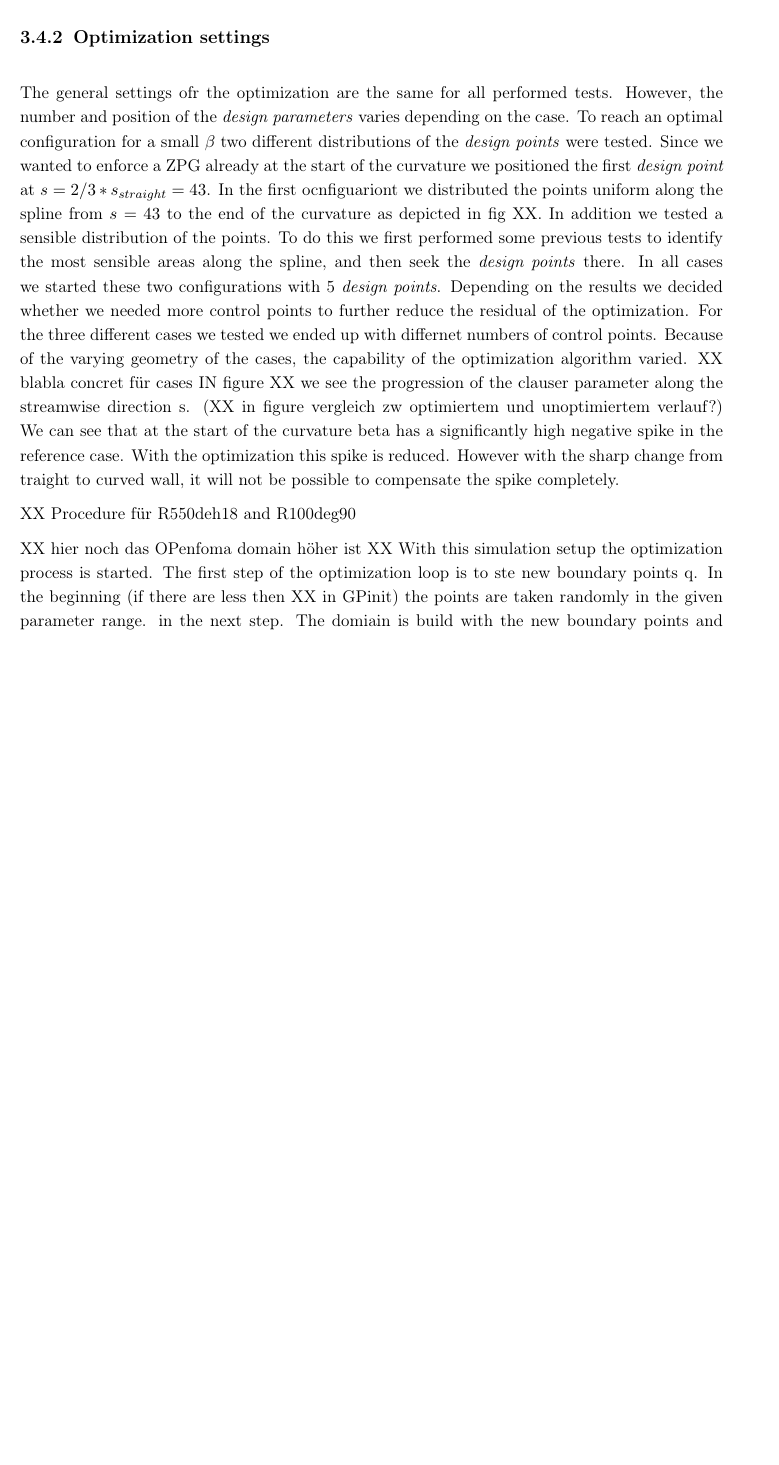
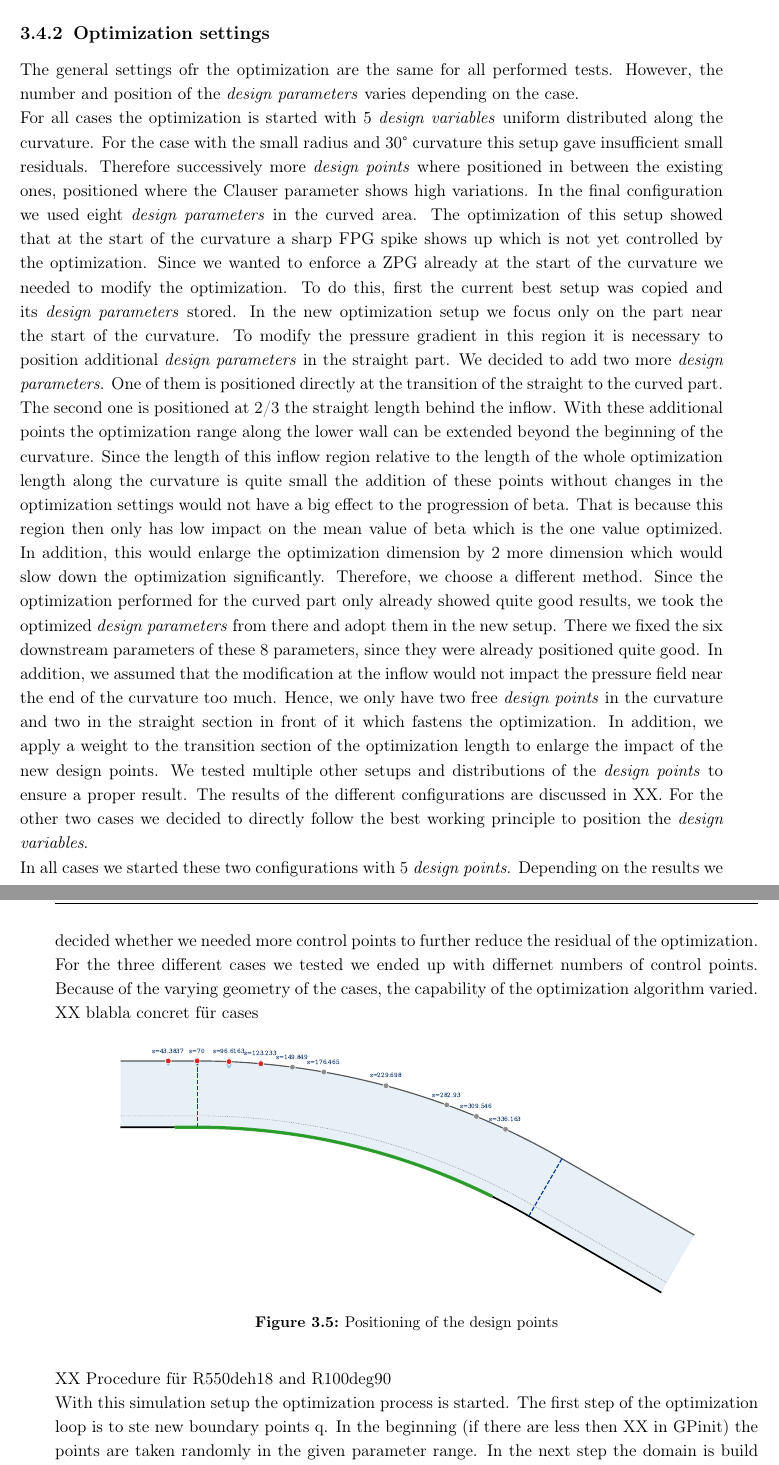
Before and after one commit to MrlnZgl/MA_text, a LaTeX thesis (thesis.tex, which reads chapters/methods.tex, preamble.tex): part of page 29 of 36 before the commit and two parts of pages 29 and 30 of 38 after it, the two joined at a grey line, cut so that both start at the same text, the shorter picture padded with empty space. Compiled offline with pdfLaTeX.

Commit message:
some changes in methods

```diff
--- a/chapters/methods.tex
+++ b/chapters/methods.tex
@@ -228,62 +241,80 @@ Then the \name{OpenFOAM} simulation is set up such that the profile at $Re_theta
 
 The general settings ofr the optimization are the same for all performed tests.
 However, the number and position of the \benennung{design parameters} varies depending on the case.
+
+\comment{
 To reach an optimal configuration for a small $\beta$ two different distributions of the \benennung{design points} were tested.
 Since we wanted to enforce a \acrshort{zpg} already at the start of the curvature we positioned the first \benennung{design point} at $s=2/3 *s_{straight} = 43$.
-In the first ocnfiguariont we distributed the points uniform along the spline from $s=43$ to the end of the curvature as depicted in fig XX.
-In addition we tested a sensible distribution of the points.
+}
+For all cases the optimization is started with 5 \benennung{design variables} uniform distributed along the curvature.
+For the case with the small radius and 30° curvature this setup gave insufficient small residuals.
+Therefore successively more \benennung{design points} where positioned in between the existing ones, positioned where the Clauser parameter shows high variations.
+In the final configuration we used eight \benennung{design parameters} in the curved area.
+The optimization of this setup showed that at the start of the curvature a sharp \acrshort{fpg} spike shows up which is not yet controlled by the optimization.
+Since we wanted to enforce a \acrshort{zpg} already at the start of the curvature we needed to modify the optimization.
+To do this, first the current best setup was copied and its \benennung{design parameters} stored.
+In the new optimization setup we focus only on the part near the start of the curvature.
+To modify the pressure gradient in this region it is necessary to position additional \benennung{design parameters} in the straight part.
+We decided to add two more \benennung{design parameters}.
+One of them is positioned directly at the transition of the straight to the curved part.
+The second one is positioned at 2/3 the straight length behind the inflow.
+With these additional points the optimization range along the lower wall can be extended beyond the beginning of the curvature.
+Since the length of this inflow region relative to the length of the whole optimization length along the curvature is quite small the addition of these points without changes in the optimization settings would not have a big effect to the progression of beta.
+That is because this region then only has low impact on the mean value of beta which is the one value optimized.
+In addition, this would enlarge the optimization dimension by 2 more dimension which would slow down the optimization significantly.
+Therefore, we choose a different method.
+Since the optimization performed for the curved part only already showed quite good results, we took the optimized \benennung{design parameters} from there and adopt them in the new setup.
+There we fixed the six downstream parameters of these 8 parameters, since they were already positioned quite good.
+In addition, we assumed that the modification at the inflow would not impact the pressure field near the end of the curvature too much.
+Hence, we only have two free \benennung{design points} in the curvature and two in the straight section in front of it which fastens the optimization.
+In addition, we apply a weight to the transition section of the optimization length to enlarge the impact of the new design points.
+We tested multiple other setups and distributions of the \benennung{design points} to ensure a proper result.
+The results of the different configurations are discussed in XX.
+For the other two cases we decided to directly follow the best working principle to position the \benennung{design variables}.
+
+\comment{
+XXX shorten optimisation lengthXX??
+Thsi new setup then lead to the beta progression shown in figure XX.
+here we can see that the neegaitve spike at hte beginning of the curvature already recude significantly compered to the previous figure.
+However it did not ddisappear completely.
+XX blabl warum??
+
+
+In the first configuration we distributed the points uniform along the spline from $s=43$ to the end of the curvature as depicted in fig XX.
+In addition, we tested a sensible distribution of the points.
 To do this we first performed some previous tests to identify the most sensible areas along the spline, and then seek the \benennung{design points} there.
+The optimization of this setup then leads to the progression of beta along the lower wall pictured in figure X.
+As we can see there the value of beta XXXX.
+HOwever, there is a sharp negative peak when the curvature starts.
+This means that with this set up the inflow in the curved part odes not fulfill a \acrshort{zpg}.
+}
 In all cases we started these two configurations with 5 \benennung{design points}.
 Depending on the results we decided whether we needed more control points to further reduce the residual of the optimization.
 For the three different cases we tested we ended up with differnet numbers of control points.
 Because of the varying geometry of the cases, the capability of the optimization algorithm varied.
 XX blabla concret für cases
+
+\comment{
 IN figure XX we see the progression of the clauser parameter along the streamwise direction s. (XX in figure vergleich zw optimiertem und unoptimiertem verlauf?)
 We can see that at the start of the curvature beta has a significantly high negative spike in the reference case.
 With the optimization this spike is reduced.
 However with the sharp change from traight to curved wall, it will not be possible to compensate the spike completely.
+}
 
 
-
-\comment{
-For all cases the optimization is started with 5 \benennung{design vairbales} equially spaced along the curvature.
-For the case with the smmel radius and 30° curvature this setup gave insufficient small residuals.
-Therefore successively more \benennung{design points} where positioned in between the existing ones especially where the value of the clauser parameter was higher than the average.
-In the final configuration 8 \benennung{design parameters} we used in the curved area.
-The optimization of this setup then leads to the progression of beta along the lower wall pictured in figure X.
-As we can see there the value of beta XXXX.
-HOwever, there is a sharp negative peak when the curvature starts.
-This means that with this set up the inflow in the curved part odes not fulfill a \acrshort{zpg}.
-Since we wanted to enforce a \acrshort{zpg} already at the start of the curvature we needed to modify the optimization.
-TO dio this, firs the curent best setup is copied and its \benennung{design parameters} stored.
-IN the new optimization setup we focus only on the part near the start of the curvature.
-To modify the pressure gradient in this region it is necessary to position additional \benennung{design parameters} in the straight part.
-We deiced to add two more \benennung{desgin parameters}.
-one of them is positioned directly at the transition of the straight to the curved part.
-The second one is positioned at 2/3 the straight length behind the inflow.
-With these additional points the optimization range along the lower wall can be extended beyond the beginning of the curvature.
-Since the length of this inflow region relative to the length of the whole optimization length along the curvature is quite small the addiiton of these points without changes in the optimisation settings would not have a big effect to the progression of beta.
-Thats because this region then only has low impact on the mean value of beta which is the one value optimized.
-In addition this would enlarge the optimization dimension by 2 more dimension whcih would slow down the optimization significantly.
-Therefore we choose a different method.
-Since the optimization performed for the curved part only already showed quite good results, we took the optimized \benennung{design parameters} from there and adopt them in the new setup. There we fixed the six downstream parameters of these 8 parameters, since they were already positoned quite good.
-IN addtion we assuemd that the modifcation at the inflow would not impact the pressure field near the end of the curvature too much.
-Hence, we only have two free \benennung{design points} in the cruvature and two in the straight section in front of it which fastens the optimization.
-In addition we apply a weight to the trasnsition section of the optimization length to enlarge the impact of the new design points.
-XXX shorten optimisation lengthXX??
-Thsi new setup then lead to the beta progression shown in figure XX.
-here we can see that the neegaitve spike at hte beginning of the curvature already recude significantly compered to the previous figure.
-However it did not ddisappear completely.
-XX blabl warum??}
+\begin{figure}[H]
+    \centering
+    \includegraphics[width=0.85\textwidth]{OF_designPoints.pdf}
+    \caption{Positioning of the design points}
+    \label{fig:OF_designPOints}
+\end{figure}
 
 XX Procedure für R550deh18 and R100deg90
 
-
-XX hier noch das OPenfoma domain höher ist XX
 With this simulation setup the optimization process is started.
 The first step of the optimization loop is to ste new boundary points q.
-In the beginning (if there are less then XX in GPinit) the points are taken randomly in the given parameter range. in the next step.
-The domiain is build with the new boundary points and the \name{OpenFOAM} simulation is started.
+In the beginning (if there are less then XX in GPinit) the points are taken randomly in the given parameter range.
+In the next step the domain is build with the new boundary points and the \name{OpenFOAM} simulation is started.
 When the simulation is finished, the postprocessing is performed to compute the current Clauser parameter $\beta$ and the residual R.
 As a last step the files and XX are updated.
 If the optimization was performed for a certain number of steps the new boundary points q are selected with the bayesian optmization.
--- a/preamble.tex
+++ b/preamble.tex
@@ -29,6 +29,8 @@
 \usepackage{epstopdf}		       		% Ermöglicht die Einbindung von Bildern
 \usepackage{makeidx}		          	% Erzeugt Verzeichnisse
 \usepackage{array}
+\newcolumntype{L}[1]{>{\raggedright\arraybackslash}p{#1}}
+\newcolumntype{C}[1]{>{\centering\arraybackslash}p{#1}}
 \usepackage{float}		             	% Erzwingt Positionierung von Floatobjekten mit "`H"'
 \usepackage{tabularx}		          	% Tabellen mit Spalten gleicher Breite
 %\usepackage{tabu}						% sehr flexible Tabellen mit mehr Möglichkeiten
```
Also changed, not shown: chapters/introduction.tex (+2 -2 lines), chapters/results.tex (added, +9 -0 lines), thesis.tex (+1 -1 lines), images/OF_designPoints.pdf (added), images/curvedDomain_IC.pdf (added), images/curvedDomain_IC_orig.pdf (added), images/curvedDomain_ICchanged.pdf (added), chapters/methods.tex (29 more changed lines), 20 other files.
